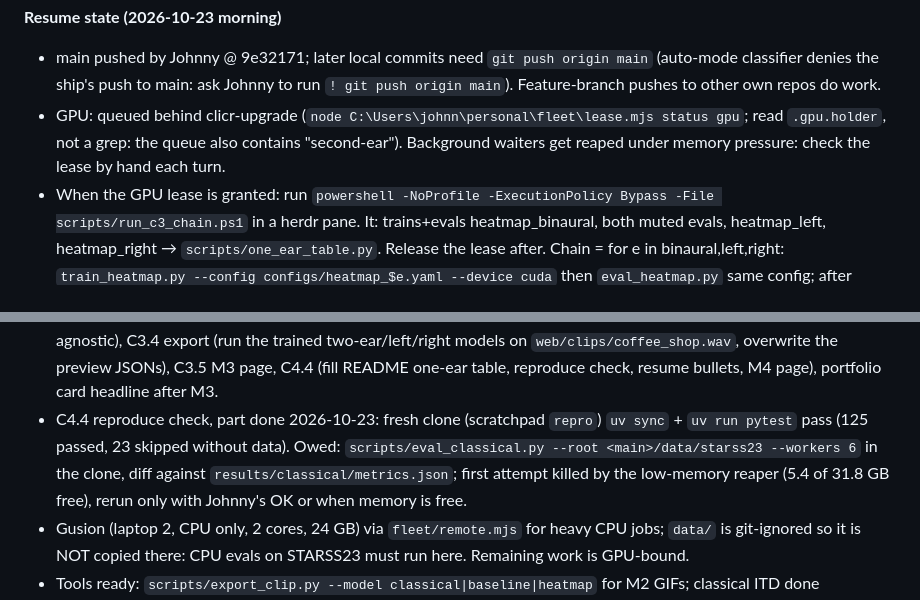
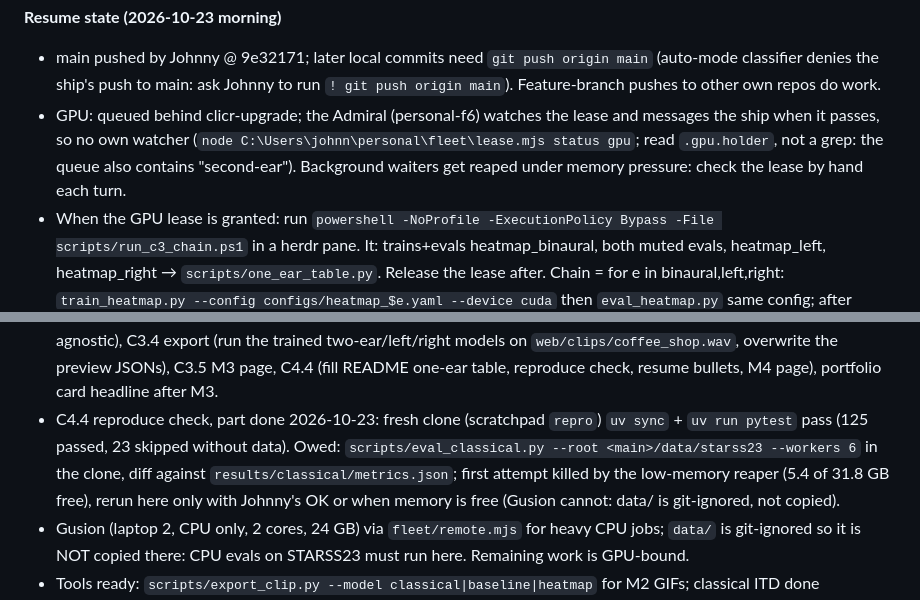
Before and after one commit to JohnFok119/second-ear, a Markdown page: PLAN.md, 2 parts joined by grey strips. Drawn GitHub-style.

Commit message:
[DOCS] - resume state: Admiral watches GPU lease

```diff
--- a/PLAN.md
+++ b/PLAN.md
@@ -27,12 +27,12 @@ model table · M3 one-ear results + coffee-shop scene · M4 viewer live + README
 
 **Resume state (2026-10-23 morning)**
 - main pushed by Johnny @ 9e32171; later local commits need `git push origin main` (auto-mode classifier denies the ship's push to main: ask Johnny to run `! git push origin main`). Feature-branch pushes to other own repos do work.
-- GPU: queued behind clicr-upgrade (`node C:\Users\johnn\personal\fleet\lease.mjs status gpu`; read `.gpu.holder`, not a grep: the queue also contains "second-ear"). Background waiters get reaped under memory pressure: check the lease by hand each turn.
+- GPU: queued behind clicr-upgrade; the Admiral (personal-f6) watches the lease and messages the ship when it passes, so no own watcher (`node C:\Users\johnn\personal\fleet\lease.mjs status gpu`; read `.gpu.holder`, not a grep: the queue also contains "second-ear"). Background waiters get reaped under memory pressure: check the lease by hand each turn.
 - When the GPU lease is granted: run `powershell -NoProfile -ExecutionPolicy Bypass -File scripts/run_c3_chain.ps1` in a herdr pane. It: trains+evals heatmap_binaural, both muted evals, heatmap_left, heatmap_right → `scripts/one_ear_table.py`. Release the lease after.
   Chain = for e in binaural,left,right: `train_heatmap.py --config configs/heatmap_$e.yaml --device cuda` then `eval_heatmap.py` same config; after binaural also `eval_heatmap.py --config configs/heatmap_binaural.yaml --mute left|right`; finally `one_ear_table.py`. Tee logs to `runs/`.
 - Done 2026-10-23 morning: M2 approved (Johnny); C2.5 M2 page; README draft (C4.4 part); C2.4 eval on CPU (`results/heatmap_foa/`, table `results/m2_table.md`), FOA eval removed from the chain script; C4.2 ticked (60 fps + GIF). M2 GIFs: `results/<exp>/pano_fold4_room24_mix011.gif`.
 - Then: C3.2/C3.3 (write the 2-paragraph interpretation; muted vs trained, human row Aruffo 2025, ITD row is class-agnostic), C3.4 export (run the trained two-ear/left/right models on `web/clips/coffee_shop.wav`, overwrite the preview JSONs), C3.5 M3 page, C4.4 (fill README one-ear table, reproduce check, resume bullets, M4 page), portfolio card headline after M3.
-- C4.4 reproduce check, part done 2026-10-23: fresh clone (scratchpad `repro`) `uv sync` + `uv run pytest` pass (125 passed, 23 skipped without data). Owed: `scripts/eval_classical.py --root <main>/data/starss23 --workers 6` in the clone, diff against `results/classical/metrics.json`; first attempt killed by the low-memory reaper (5.4 of 31.8 GB free), rerun only with Johnny's OK or when memory is free.
+- C4.4 reproduce check, part done 2026-10-23: fresh clone (scratchpad `repro`) `uv sync` + `uv run pytest` pass (125 passed, 23 skipped without data). Owed: `scripts/eval_classical.py --root <main>/data/starss23 --workers 6` in the clone, diff against `results/classical/metrics.json`; first attempt killed by the low-memory reaper (5.4 of 31.8 GB free), rerun here only with Johnny's OK or when memory is free (Gusion cannot: data/ is git-ignored, not copied).
 - Gusion (laptop 2, CPU only, 2 cores, 24 GB) via `fleet/remote.mjs` for heavy CPU jobs; `data/` is git-ignored so it is NOT copied there: CPU evals on STARSS23 must run here. Remaining work is GPU-bound.
 - Tools ready: `scripts/export_clip.py --model classical|baseline|heatmap` for M2 GIFs; classical ITD done (`results/classical_itd/metrics.json`: LE 54.7°, LR 0.544, FB 0.075, frontal az 20.8°).
 
```
